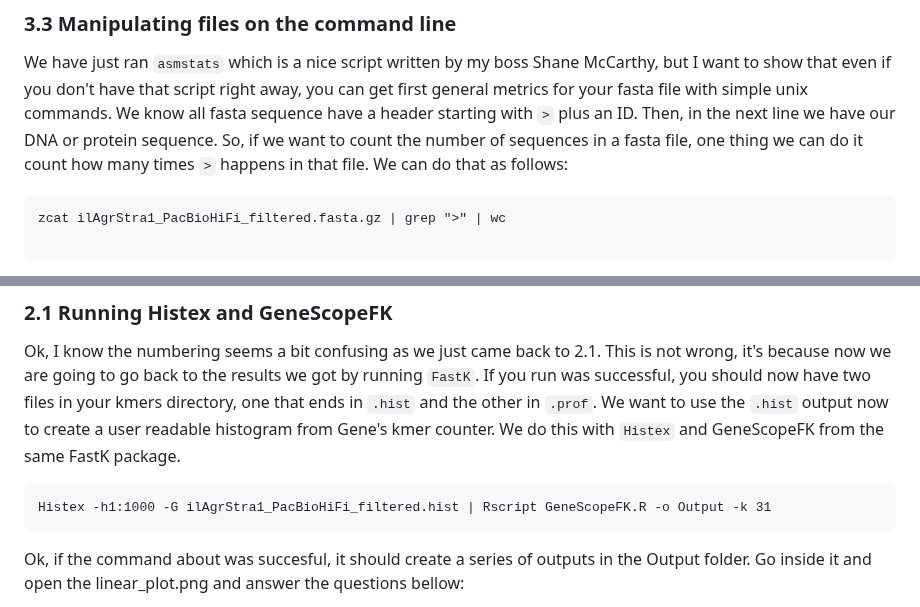
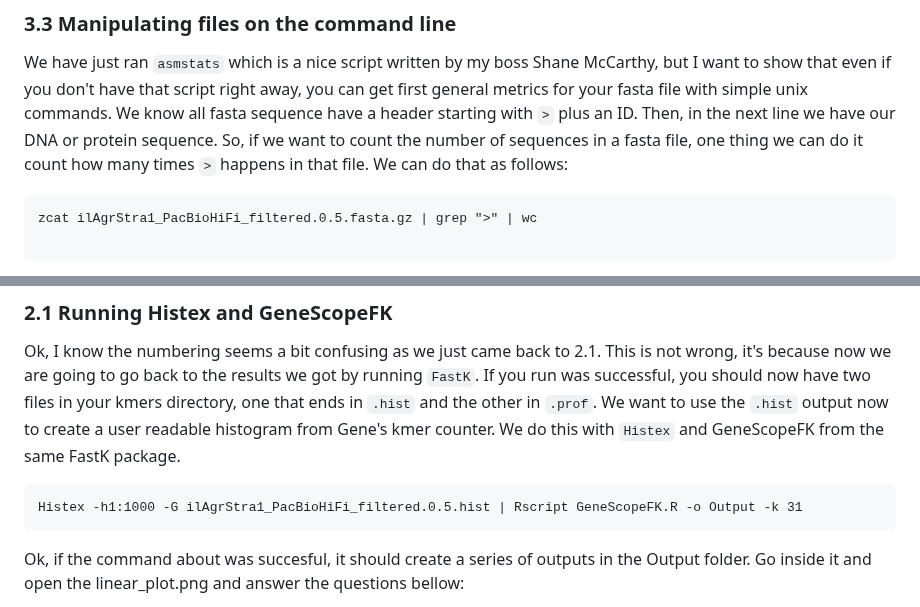
Before and after one commit to mduchoslav/Evomics_Intro_to_R, a Markdown page: CESKY_KRUMLOV.md, 2 parts joined by grey strips. Drawn GitHub-style.

````diff
--- a/CESKY_KRUMLOV.md
+++ b/CESKY_KRUMLOV.md
@@ -97,7 +97,7 @@ We have just ran `asmstats` which is a nice script written by my boss Shane McCa
 We know all fasta sequence have a header starting with `>` plus an ID. Then, in the next line we have our DNA or protein sequence. So, if we want to count the number of sequences in a fasta file, one thing we can do it count how many times `>` happens in that file. We can do that as follows:
 
 ```
-zcat ilAgrStra1_PacBioHiFi_filtered.fasta.gz | grep ">" | wc
+zcat ilAgrStra1_PacBioHiFi_filtered.0.5.fasta.gz | grep ">" | wc
 
 ```
 Let me explain the command above: first we are displaying the content of the compressed file with zcat (if the file wasn't zipped, we could go straight to grep), then we use a pipe `|` that basically sends the result of our first command to the next, so we are displaying the content of the zipped multifasta file, and then we are using `grep` to find a specific pattern inside our file, which is `>`. Finally we send the result of grep with a pipe `|` to another comand, the `wc`, which basically means _word count_. So we are counting how many times the symbol `>` happens in that file, wich is the same as calculating how many fasta sequences we have in our fasta file. :)
@@ -106,7 +106,7 @@ Let me explain the command above: first we are displaying the content of the com
 Ok, I know the numbering seems a bit confusing as we just came back to 2.1. This is not wrong, it's because now we are going to go back to the results we got by running `FastK`. If you run was successful, you should now have two files in your kmers directory, one that ends in `.hist` and the other in `.prof`. We want to use the `.hist` output now to create a user readable histogram from Gene's kmer counter. We do this with `Histex` and GeneScopeFK from the same FastK package.
 
 ```
-Histex -h1:1000 -G ilAgrStra1_PacBioHiFi_filtered.hist | Rscript GeneScopeFK.R -o Output -k 31
+Histex -h1:1000 -G ilAgrStra1_PacBioHiFi_filtered.0.5.hist | Rscript GeneScopeFK.R -o Output -k 31
 ```
 Ok, if the command about was succesful, it should create a series of outputs in the Output folder. Go inside it and open the linear_plot.png and answer the questions bellow:
 
````
Also changed, not shown: other parts of CESKY_KRUMLOV.md (+5 -5 lines).
